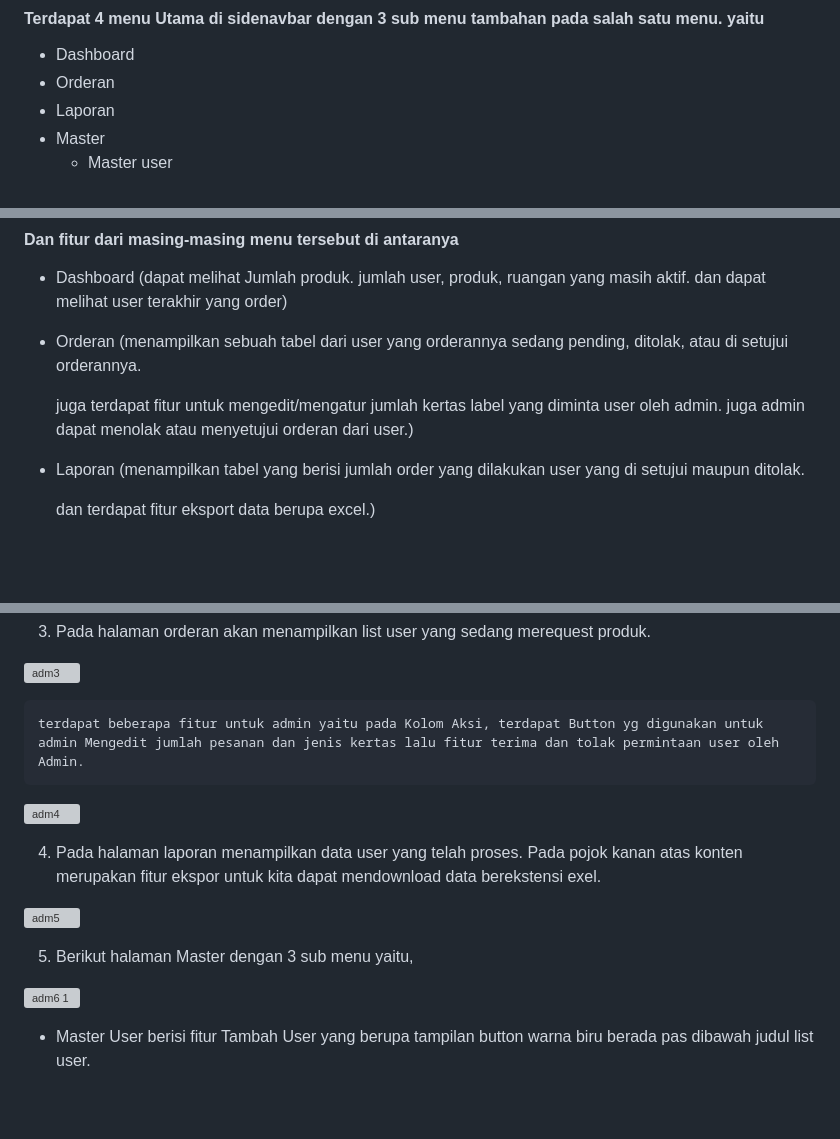
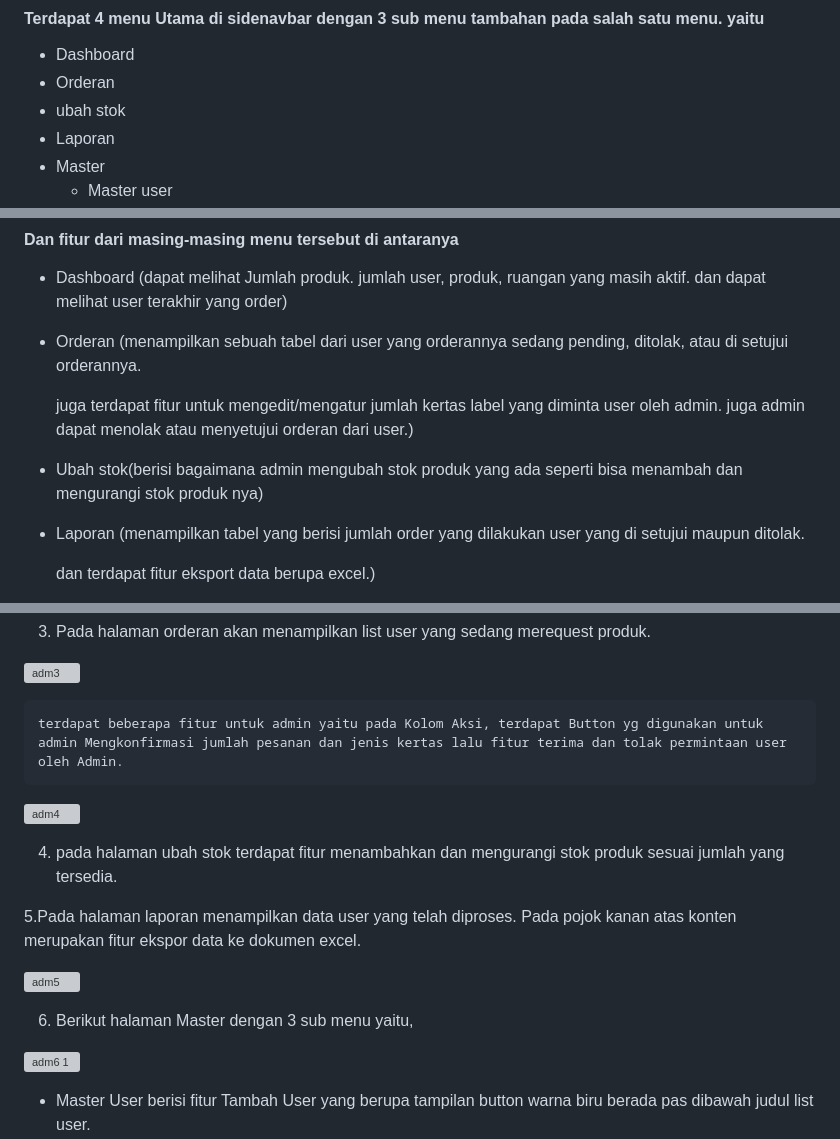
Before and after one commit to muhammad637/bonlabel, a Markdown page: README.md, 3 parts joined by grey strips. Drawn GitHub-style; blank space fills up the shorter version; grey boxes are pictures that could not be loaded.

```diff
--- a/README.md
+++ b/README.md
@@ -57,6 +57,7 @@ muncul halaman seperti dibawah, dan kita ketik ctrl + f lalu cari extension=gd d
 
 - Dashboard
 - Orderan
+- ubah stok
 - Laporan
 - Master
     - Master user
@@ -69,6 +70,7 @@ muncul halaman seperti dibawah, dan kita ketik ctrl + f lalu cari extension=gd d
 - Orderan (menampilkan sebuah tabel dari user yang orderannya sedang pending, ditolak, atau di setujui orderannya.
 
     juga terdapat fitur untuk mengedit/mengatur jumlah kertas label yang diminta user oleh admin. juga admin dapat menolak atau menyetujui orderan dari user.)
+- Ubah stok(berisi bagaimana admin mengubah stok produk yang ada seperti bisa menambah dan mengurangi stok produk nya)
 - Laporan (menampilkan tabel yang berisi jumlah order yang dilakukan user yang di setujui maupun ditolak.
 
     dan terdapat fitur eksport data berupa excel.)
@@ -95,16 +97,19 @@ muncul halaman seperti dibawah, dan kita ketik ctrl + f lalu cari extension=gd d
 
 ![adm3](https://user-images.githubusercontent.com/67191961/230260640-504967ec-df0c-4452-8a93-7e4aa6732484.JPG)
 
-    terdapat beberapa fitur untuk admin yaitu pada Kolom Aksi, terdapat Button yg digunakan untuk admin Mengedit jumlah pesanan dan jenis kertas lalu fitur terima dan tolak permintaan user oleh Admin.
+    terdapat beberapa fitur untuk admin yaitu pada Kolom Aksi, terdapat Button yg digunakan untuk admin Mengkonfirmasi jumlah pesanan dan jenis kertas lalu fitur terima dan tolak permintaan user oleh Admin.
 
 ![adm4](https://user-images.githubusercontent.com/67191961/230260643-bc2bc09d-9df8-4aa1-abd8-f31d7175015d.JPG)
 
-4. Pada halaman laporan menampilkan data user yang telah proses.
-    Pada pojok kanan atas konten merupakan fitur ekspor untuk kita dapat mendownload data berekstensi exel.
+4. pada halaman ubah stok terdapat fitur menambahkan dan mengurangi stok produk sesuai jumlah yang tersedia.
+
+
+5.Pada halaman laporan menampilkan data user yang telah diproses.
+    Pada pojok kanan atas konten merupakan fitur ekspor data ke dokumen excel.
 
 ![adm5](https://user-images.githubusercontent.com/67191961/230262710-f970c25b-9a6c-4233-bd7c-c8f79e7ca0a2.JPG)
 
-5. Berikut halaman Master dengan 3 sub menu yaitu,
+6. Berikut halaman Master dengan 3 sub menu yaitu,
 
 ![adm6 1](https://user-images.githubusercontent.com/67191961/230262714-0fbcb9e6-1927-4093-814c-648e0e68772d.JPG)
 
```
